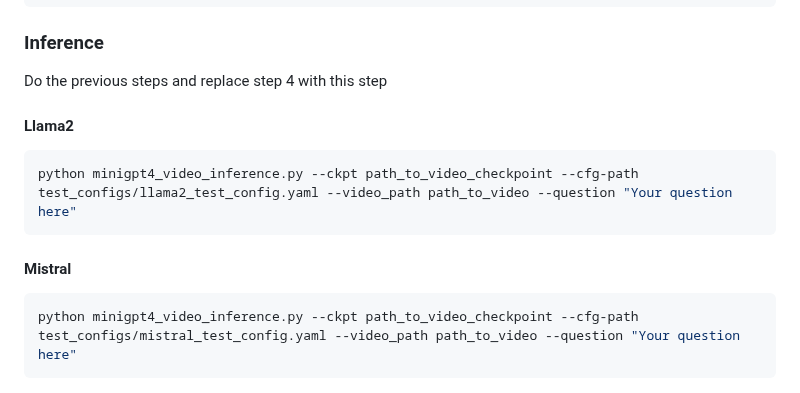
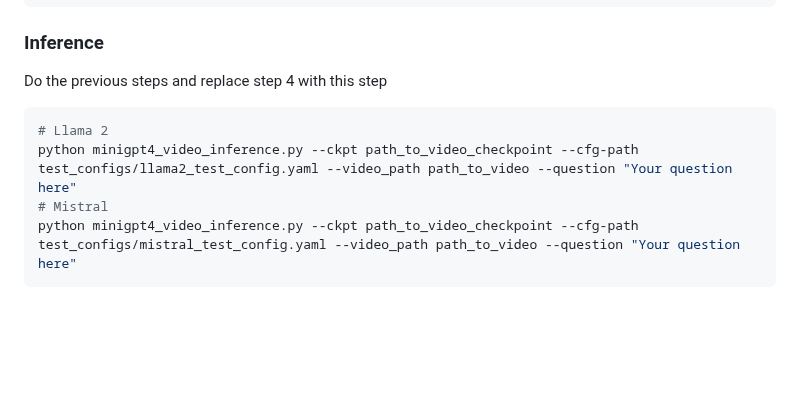
Before and after one commit to Vision-CAIR/MiniGPT4-video, a Markdown page: README.md, the part around the change. Rendered like a GitHub page; blank space fills up the shorter version.

````diff
--- a/README.md
+++ b/README.md
@@ -39,12 +39,11 @@ python minigpt4_video_demo.py --ckpt path_to_video_checkpoint --cfg-path test_co
 ```
 ### Inference
 Do the previous steps and replace step 4 with this step
-#### Llama2
+
 ```bash
+# Llama 2
 python minigpt4_video_inference.py --ckpt path_to_video_checkpoint --cfg-path test_configs/llama2_test_config.yaml --video_path path_to_video --question "Your question here"
-```
-#### Mistral
-```bash
+# Mistral
 python minigpt4_video_inference.py --ckpt path_to_video_checkpoint --cfg-path test_configs/mistral_test_config.yaml --video_path path_to_video --question "Your question here"
 ```
 ## :fire: Training
````
